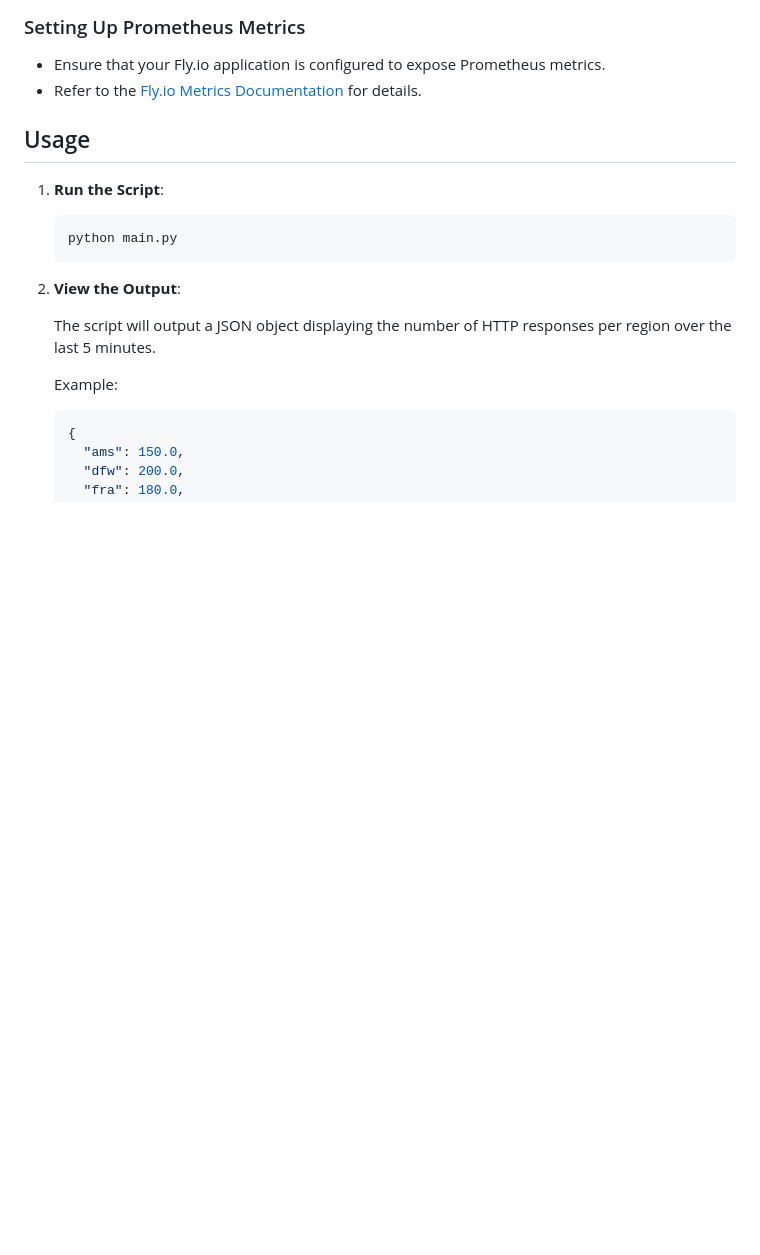
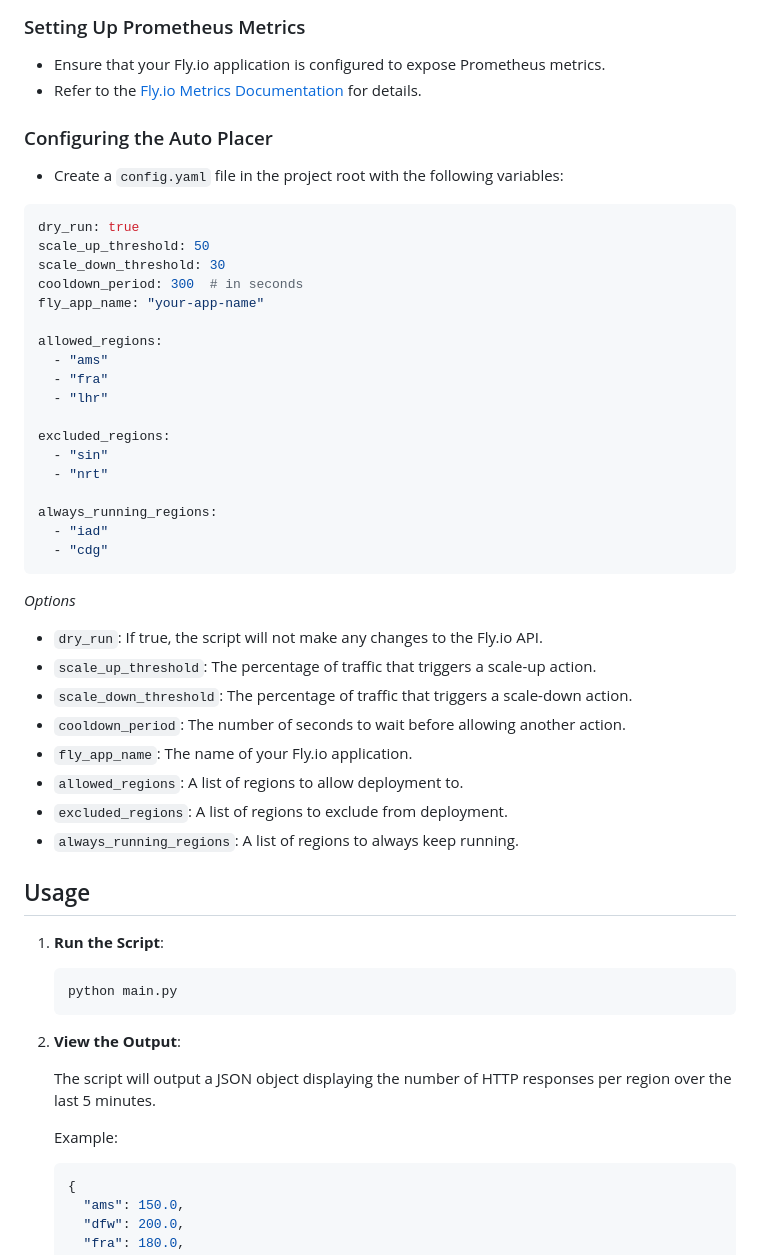
Before and after one commit to 10thfloor/fly-autoplacer, a Markdown page: README.md, the part around the change. GitHub-like rendering; blank space fills up the shorter version.

````diff
--- a/README.md
+++ b/README.md
@@ -56,6 +56,43 @@ FLY_APP_NAME=your_fly_app_name
 
 - Ensure that your Fly.io application is configured to expose Prometheus metrics.
 - Refer to the [Fly.io Metrics Documentation](https://fly.io/docs/reference/metrics/) for details.
+
+### Configuring the Auto Placer
+
+- Create a `config.yaml` file in the project root with the following variables:
+
+```yaml
+dry_run: true
+scale_up_threshold: 50
+scale_down_threshold: 30
+cooldown_period: 300  # in seconds
+fly_app_name: "your-app-name"
+
+allowed_regions:
+  - "ams"
+  - "fra"
+  - "lhr"
+
+excluded_regions:
+  - "sin"
+  - "nrt"
+
+always_running_regions:
+  - "iad"
+  - "cdg"
+```
+
+*Options*
+
+- `dry_run`: If true, the script will not make any changes to the Fly.io API.
+- `scale_up_threshold`: The percentage of traffic that triggers a scale-up action.
+- `scale_down_threshold`: The percentage of traffic that triggers a scale-down action.
+- `cooldown_period`: The number of seconds to wait before allowing another action.
+- `fly_app_name`: The name of your Fly.io application.
+- `allowed_regions`: A list of regions to allow deployment to.
+- `excluded_regions`: A list of regions to exclude from deployment.
+- `always_running_regions`: A list of regions to always keep running.
+
 
 ## Usage
 
````
